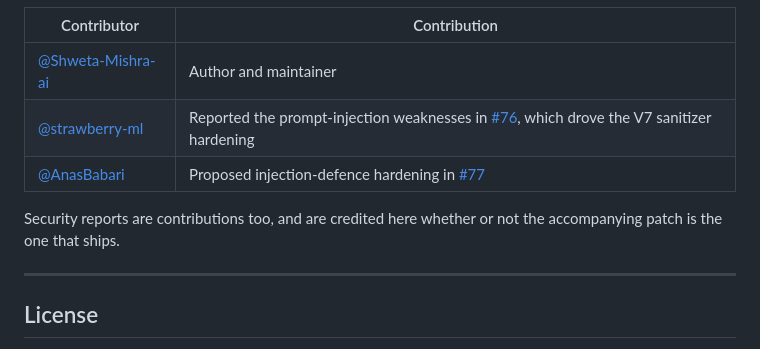
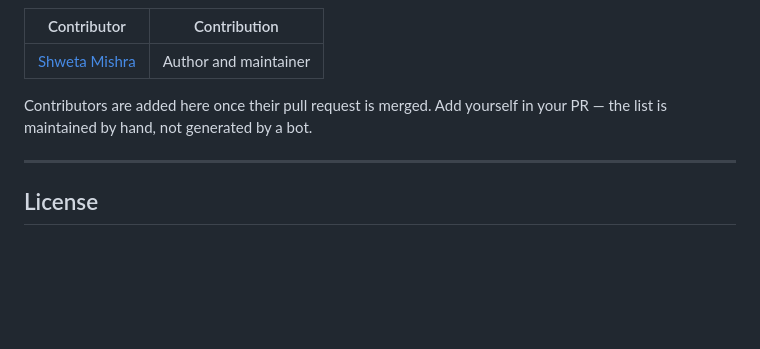
Before and after one commit to Shweta-Mishra-ai/github-autopilot, a Markdown page: README.md, the part around one of its changes. GitHub-like rendering; blank space fills up the shorter version.

```diff
--- a/README.md
+++ b/README.md
@@ -417,11 +413,9 @@ Thanks to everyone who has improved Autopilot:
 | Contributor | Contribution |
 |---|---|
-| [@Shweta-Mishra-ai](https://github.com/Shweta-Mishra-ai) | Author and maintainer |
-| [@strawberry-ml](https://github.com/strawberry-ml) | Reported the prompt-injection weaknesses in [#76](https://github.com/Shweta-Mishra-ai/github-autopilot/issues/76), which drove the V7 sanitizer hardening |
-| [@AnasBabari](https://github.com/AnasBabari) | Proposed injection-defence hardening in [#77](https://github.com/Shweta-Mishra-ai/github-autopilot/pull/77) |
+| [Shweta Mishra](https://github.com/Shweta-Mishra-ai) | Author and maintainer |
 
-Security reports are contributions too, and are credited here whether or not the
-accompanying patch is the one that ships.
+Contributors are added here once their pull request is merged. Add yourself in
+your PR — the list is maintained by hand, not generated by a bot.
 
 ---
 
```
Also changed, not shown: other parts of README.md (+0 -4 lines), CONTRIBUTING.md (+3 -4 lines).
